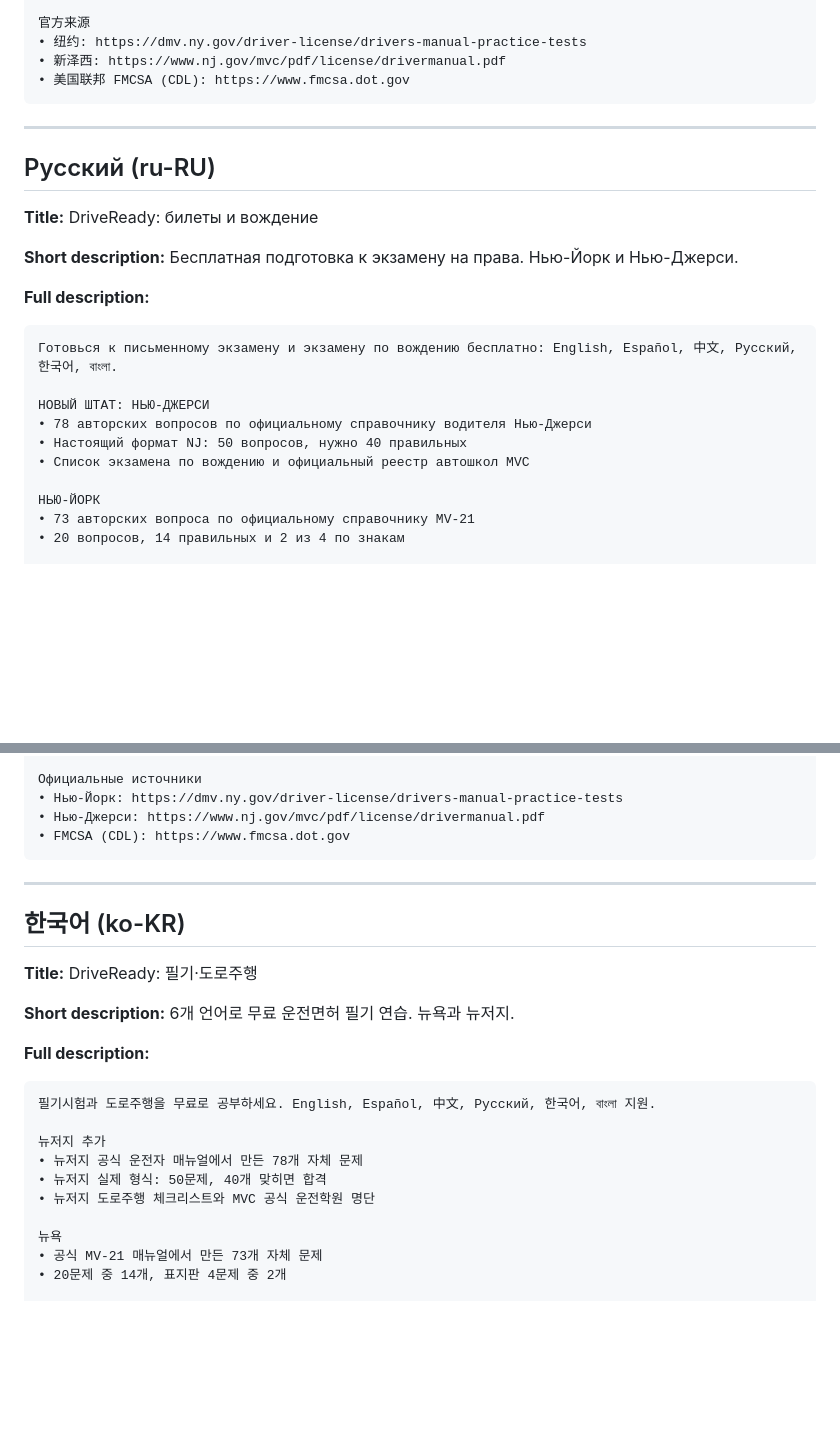
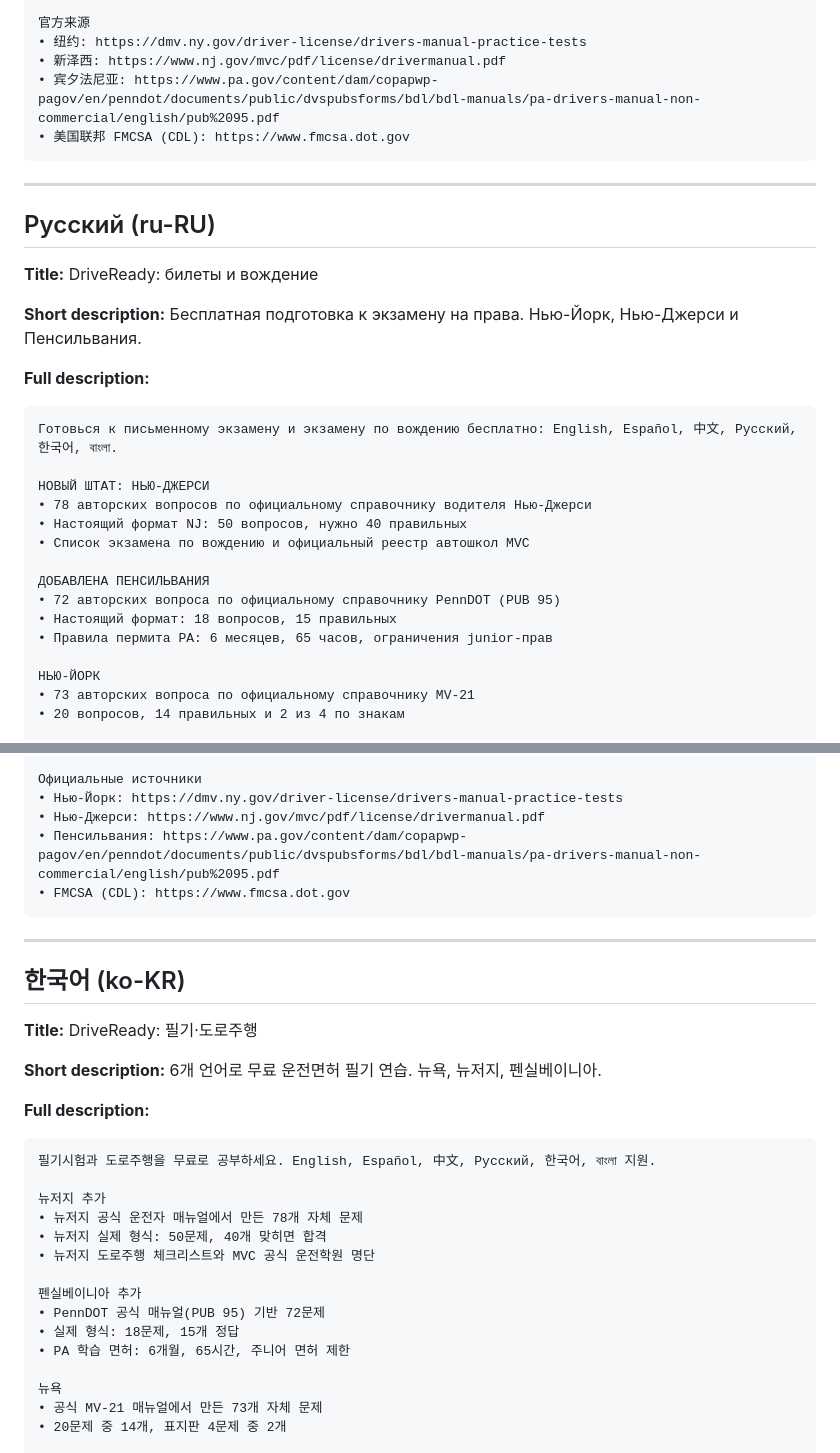
Before and after one commit to srpopito/alvolante, a Markdown page: store/ficha_google_play.md, 2 parts joined by grey strips. Rendered like a GitHub page; blank space fills up the shorter version.

````diff
--- a/store/ficha_google_play.md
+++ b/store/ficha_google_play.md
@@ -134,6 +151,7 @@ DriveReady 是独立产品，与纽约州 DMV、新泽西州 MVC 或任何政府
 官方来源
 • 纽约: https://dmv.ny.gov/driver-license/drivers-manual-practice-tests
 • 新泽西: https://www.nj.gov/mvc/pdf/license/drivermanual.pdf
+• 宾夕法尼亚: https://www.pa.gov/content/dam/copapwp-pagov/en/penndot/documents/public/dvspubsforms/bdl/bdl-manuals/pa-drivers-manual-non-commercial/english/pub%2095.pdf
 • 美国联邦 FMCSA (CDL): https://www.fmcsa.dot.gov
 ```
 
@@ -143,7 +161,7 @@ DriveReady 是独立产品，与纽约州 DMV、新泽西州 MVC 或任何政府
 
 **Title:** DriveReady: билеты и вождение
 
-**Short description:** Бесплатная подготовка к экзамену на права. Нью-Йорк и Нью-Джерси.
+**Short description:** Бесплатная подготовка к экзамену на права. Нью-Йорк, Нью-Джерси и Пенсильвания.
 
 **Full description:**
 
@@ -154,6 +172,11 @@ DriveReady 是独立产品，与纽约州 DMV、新泽西州 MVC 或任何政府
 • 78 авторских вопросов по официальному справочнику водителя Нью-Джерси
 • Настоящий формат NJ: 50 вопросов, нужно 40 правильных
 • Список экзамена по вождению и официальный реестр автошкол MVC
+
+ДОБАВЛЕНА ПЕНСИЛЬВАНИЯ
+• 72 авторских вопроса по официальному справочнику PennDOT (PUB 95)
+• Настоящий формат: 18 вопросов, 15 правильных
+• Правила пермита PA: 6 месяцев, 65 часов, ограничения junior-прав
 
 НЬЮ-ЙОРК
 • 73 авторских вопроса по официальному справочнику MV-21
@@ -178,6 +201,7 @@ DriveReady — независимый проект: он не связан с DM
 Официальные источники
 • Нью-Йорк: https://dmv.ny.gov/driver-license/drivers-manual-practice-tests
 • Нью-Джерси: https://www.nj.gov/mvc/pdf/license/drivermanual.pdf
+• Пенсильвания: https://www.pa.gov/content/dam/copapwp-pagov/en/penndot/documents/public/dvspubsforms/bdl/bdl-manuals/pa-drivers-manual-non-commercial/english/pub%2095.pdf
 • FMCSA (CDL): https://www.fmcsa.dot.gov
 ```
 
@@ -187,7 +211,7 @@ DriveReady — независимый проект: он не связан с DM
 
 **Title:** DriveReady: 필기·도로주행
 
-**Short description:** 6개 언어로 무료 운전면허 필기 연습. 뉴욕과 뉴저지.
+**Short description:** 6개 언어로 무료 운전면허 필기 연습. 뉴욕, 뉴저지, 펜실베이니아.
 
 **Full description:**
 
@@ -198,6 +222,11 @@ DriveReady — независимый проект: он не связан с DM
 • 뉴저지 공식 운전자 매뉴얼에서 만든 78개 자체 문제
 • 뉴저지 실제 형식: 50문제, 40개 맞히면 합격
 • 뉴저지 도로주행 체크리스트와 MVC 공식 운전학원 명단
+
+펜실베이니아 추가
+• PennDOT 공식 매뉴얼(PUB 95) 기반 72문제
+• 실제 형식: 18문제, 15개 정답
+• PA 학습 면허: 6개월, 65시간, 주니어 면허 제한
 
 뉴욕
 • 공식 MV-21 매뉴얼에서 만든 73개 자체 문제
````
Also changed, not shown: other parts of store/ficha_google_play.md (+30 -6 lines), INFORME_MINKE.md (+25 -14 lines), PENDIENTES.md (+2 -1 lines), states/pa/FUENTES.md (added, +94 -0 lines), docs/capturas/exam-en-pa.png (added), docs/capturas/home-es-pa.png (added), 10 other files.
